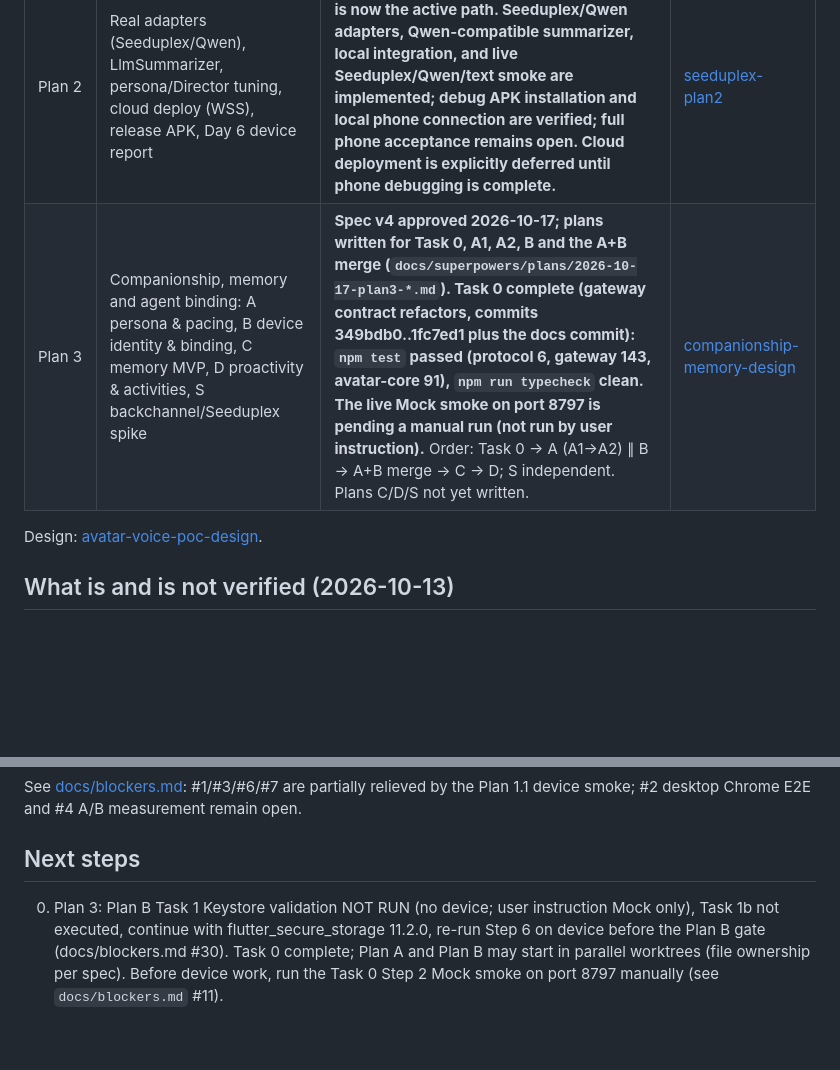
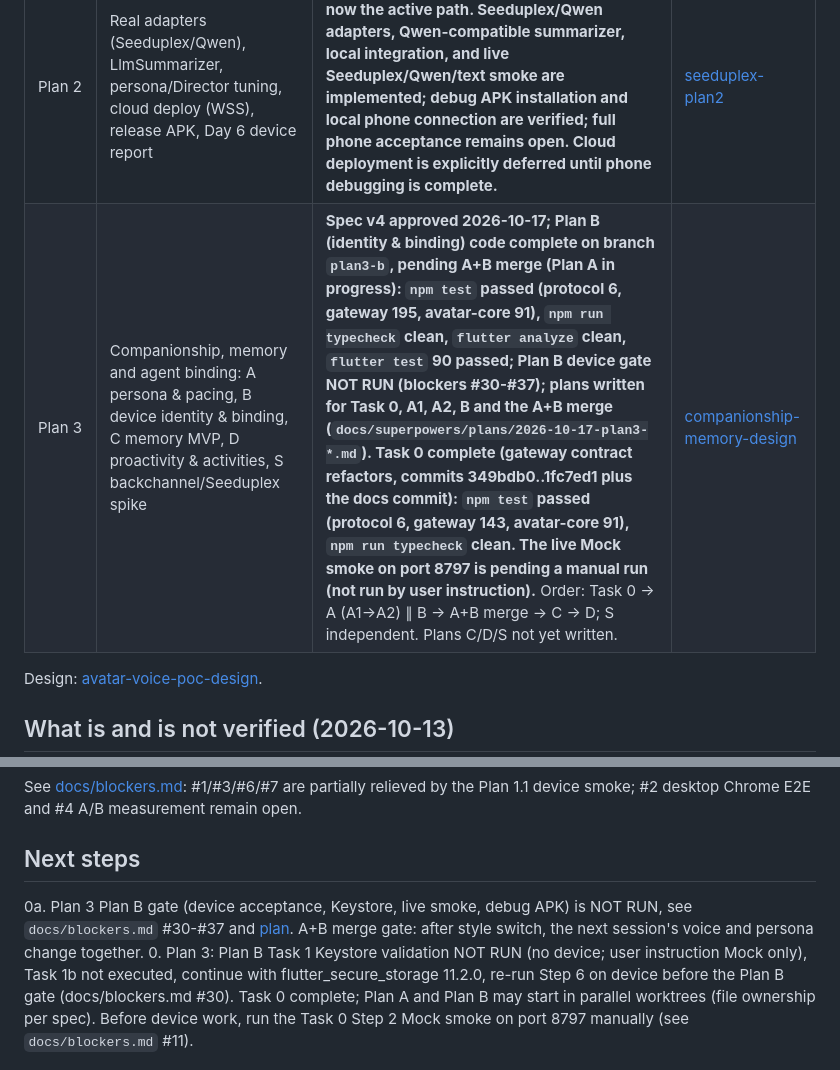
Before and after one commit to jiangzx/avatar, a Markdown page: docs/project/roadmap.md, 2 parts joined by grey strips. Rendered like a GitHub page; blank space fills up the shorter version.

```diff
--- a/docs/project/roadmap.md
+++ b/docs/project/roadmap.md
@@ -9,7 +9,7 @@ Last updated: 2026-10-17 (companionship, memory and agent-binding design drafted
 | Plan 1 | Mock-driven end-to-end on a Xiaomi phone: greeting, multi-turn, barge-in with zero residue, 5 actions, reconnect, Day 1 audio A/B spike | **Complete with blockers.** Code Tasks 0–17 implemented, reviewed and merged on `master`; Task 18 checklist/report written but every device/browser item is "not run". Not demonstrated on a device. | [plan1](../superpowers/plans/2026-10-12-avatar-poc-plan1/00-overview.md) |
 | Plan 1.1 | Flutter 原生采集/播放/VAD/网关会话，WebView 头像和界面 | **代码已合并至 `master`；小米启动冒烟和 30 分钟稳定性采样完成，完整真机验收延期，待本地后续任务完成后统一执行。** | [native-audio-path](../superpowers/plans/2026-10-13-native-audio-path-plan.md) |
 | Plan 2 | Real adapters (Seeduplex/Qwen), LlmSummarizer, persona/Director tuning, cloud deploy (WSS), release APK, Day 6 device report | **In progress: local gateway-first debugging is now the active path. Seeduplex/Qwen adapters, Qwen-compatible summarizer, local integration, and live Seeduplex/Qwen/text smoke are implemented; debug APK installation and local phone connection are verified; full phone acceptance remains open. Cloud deployment is explicitly deferred until phone debugging is complete.** | [seeduplex-plan2](../superpowers/plans/2026-10-14-seeduplex-plan2.md) |
-| Plan 3 | Companionship, memory and agent binding: A persona & pacing, B device identity & binding, C memory MVP, D proactivity & activities, S backchannel/Seeduplex spike | **Spec v4 approved 2026-10-17; plans written for Task 0, A1, A2, B and the A+B merge (`docs/superpowers/plans/2026-10-17-plan3-*.md`). Task 0 complete (gateway contract refactors, commits 349bdb0..1fc7ed1 plus the docs commit): `npm test` passed (protocol 6, gateway 143, avatar-core 91), `npm run typecheck` clean. The live Mock smoke on port 8797 is pending a manual run (not run by user instruction).** Order: Task 0 → A (A1→A2) ∥ B → A+B merge → C → D; S independent. Plans C/D/S not yet written. | [companionship-memory-design](../superpowers/specs/2026-10-17-companionship-memory-design.md) |
+| Plan 3 | Companionship, memory and agent binding: A persona & pacing, B device identity & binding, C memory MVP, D proactivity & activities, S backchannel/Seeduplex spike | **Spec v4 approved 2026-10-17; Plan B (identity & binding) code complete on branch `plan3-b`, pending A+B merge (Plan A in progress): `npm test` passed (protocol 6, gateway 195, avatar-core 91), `npm run typecheck` clean, `flutter analyze` clean, `flutter test` 90 passed; Plan B device gate NOT RUN (blockers #30-#37); plans written for Task 0, A1, A2, B and the A+B merge (`docs/superpowers/plans/2026-10-17-plan3-*.md`). Task 0 complete (gateway contract refactors, commits 349bdb0..1fc7ed1 plus the docs commit): `npm test` passed (protocol 6, gateway 143, avatar-core 91), `npm run typecheck` clean. The live Mock smoke on port 8797 is pending a manual run (not run by user instruction).** Order: Task 0 → A (A1→A2) ∥ B → A+B merge → C → D; S independent. Plans C/D/S not yet written. | [companionship-memory-design](../superpowers/specs/2026-10-17-companionship-memory-design.md) |
 
 Design: [avatar-voice-poc-design](../superpowers/specs/2026-10-12-avatar-voice-poc-design.md).
 
@@ -45,6 +45,7 @@ See [docs/blockers.md](../blockers.md): #1/#3/#6/#7 are partially relieved by th
 
 ## Next steps
 
+0a. Plan 3 Plan B gate (device acceptance, Keystore, live smoke, debug APK) is NOT RUN, see `docs/blockers.md` #30-#37 and [plan](../superpowers/plans/2026-10-17-plan3-b-identity-binding.md). A+B merge gate: after style switch, the next session's voice and persona change together.
 0. Plan 3: Plan B Task 1 Keystore validation NOT RUN (no device; user instruction Mock only), Task 1b not executed, continue with flutter_secure_storage 11.2.0, re-run Step 6 on device before the Plan B gate (docs/blockers.md #30). Task 0 complete; Plan A and Plan B may start in parallel worktrees (file ownership per spec). Before device work, run the Task 0 Step 2 Mock smoke on port 8797 manually (see `docs/blockers.md` #11).
 
 1. Keep the local Qwen gateway running for phone debugging (`ADAPTER=qwen` on port 8787, phone `APP_SECRET` from `app/dev.json`, `adb reverse tcp:8787`). While a Qwen reply is still playing, the gateway does not upload mic audio, and silence follow-ups stay paused. Local barge-in uses RMS 200 after 400 ms of playback; idle speech stays at RMS 1200. At 20:04 the user confirmed the conversation was fluent. At 20:08 avatar actions worked after gestures were no longer cancelled on `response.end`. Do not restart it as Mock. Do not resume interruption latency percentiles or multi-attempt interruption counts: the user skipped both on 2026-10-16, and that skip is not a pass. The 10-minute silence sample stays skipped as well. The latest interrupt rebuild is installed, but the user has not yet confirmed that a live shout stops playback.
```
Also changed, not shown: docs/blockers.md (+6 -0 lines), 1 other file.
